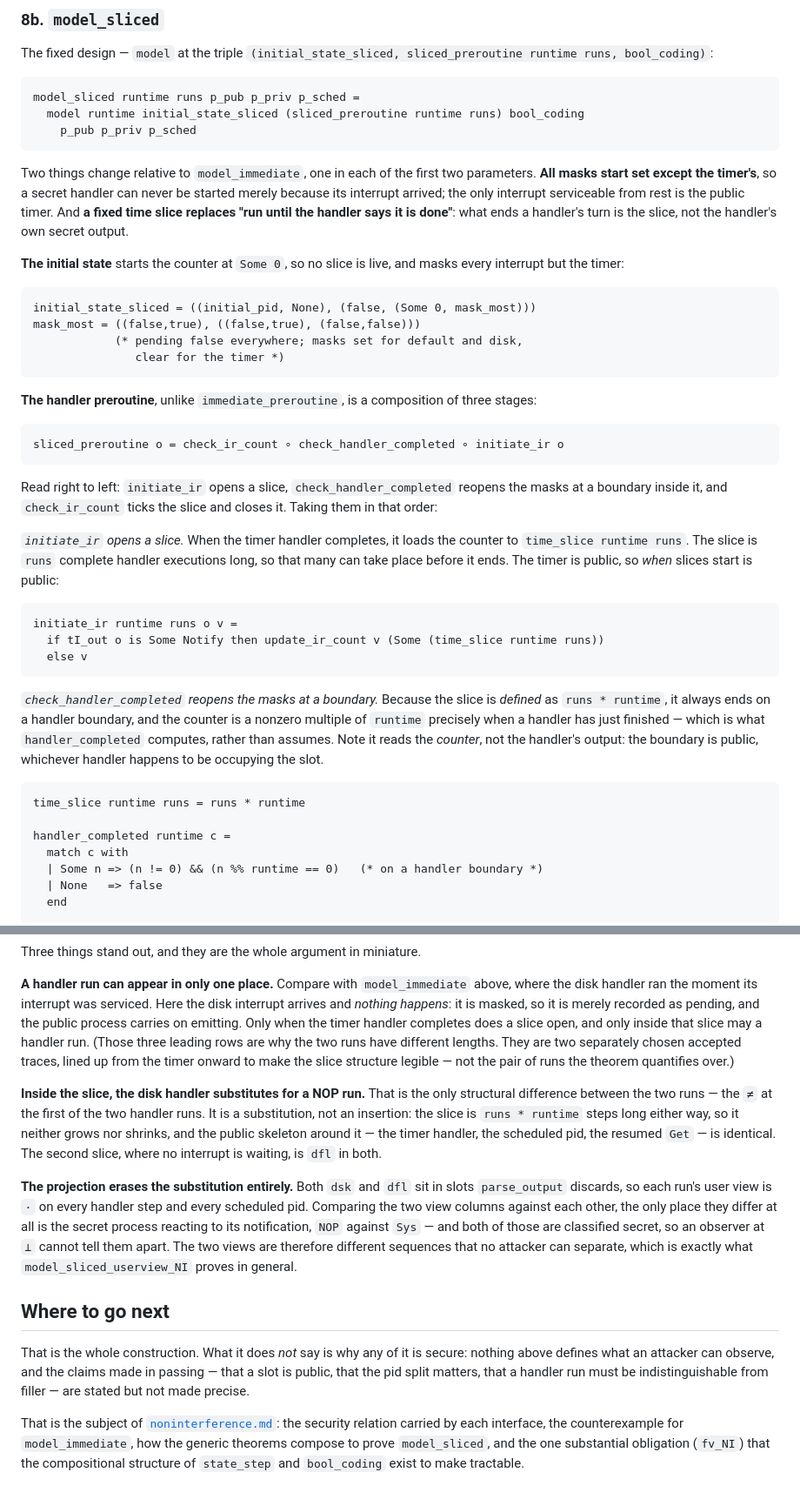
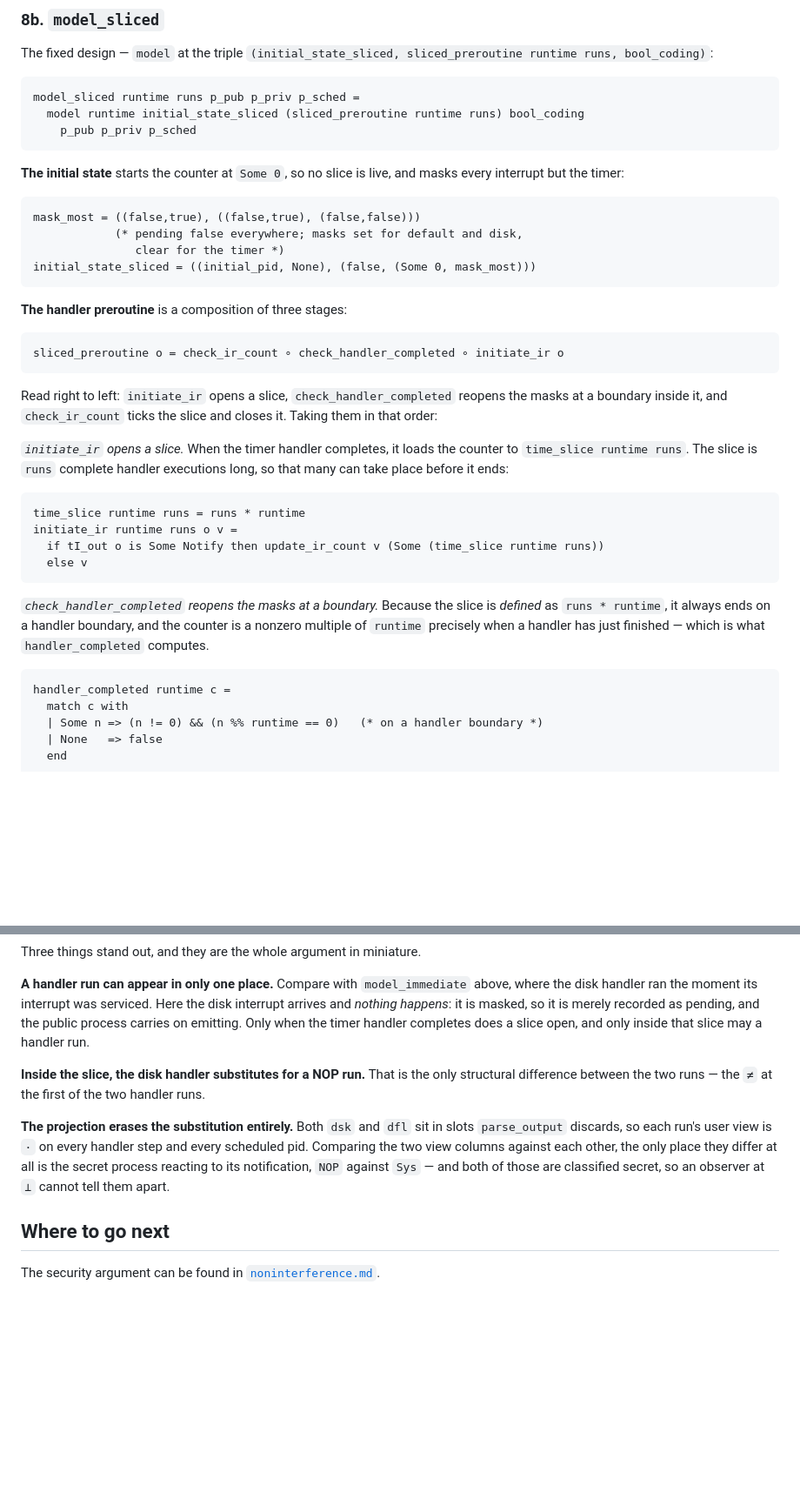
Before and after one commit to Tirore96/NonInterference, a Markdown page: docs/models.md, 2 parts joined by grey strips. Shown at 87% size. GitHub-like rendering; blank space fills up the shorter version.

````diff
--- a/docs/models.md
+++ b/docs/models.md
@@ -529,24 +529,17 @@ model_sliced runtime runs p_pub p_priv p_sched =
     p_pub p_priv p_sched
 ```
 
-Two things change relative to `model_immediate`, one in each of the first two
-parameters. **All masks start set except the timer's**, so a secret handler can never
-be started merely because its interrupt arrived; the only interrupt serviceable from
-rest is the public timer. And **a fixed time slice replaces "run until the handler
-says it is done"**: what ends a handler's turn is the slice, not the handler's own
-secret output.
-
 **The initial state** starts the counter at `Some 0`, so no slice is live, and masks
 every interrupt but the timer:
 
 ```coq
-initial_state_sliced = ((initial_pid, None), (false, (Some 0, mask_most)))
 mask_most = ((false,true), ((false,true), (false,false)))
             (* pending false everywhere; masks set for default and disk,
                clear for the timer *)
+initial_state_sliced = ((initial_pid, None), (false, (Some 0, mask_most)))
 ```
 
-**The handler preroutine**, unlike `immediate_preroutine`, is a composition of three
+**The handler preroutine** is a composition of three
 stages:
 
 ```coq
@@ -559,10 +552,10 @@ it. Taking them in that order:
 
 *`initiate_ir` opens a slice.* When the timer handler completes, it loads the counter
 to `time_slice runtime runs`. The slice is `runs` complete handler executions long,
-so that many can take place before it ends. The timer is public, so *when* slices
-start is public:
+so that many can take place before it ends:
 
 ```coq
+time_slice runtime runs = runs * runtime
 initiate_ir runtime runs o v =
   if tI_out o is Some Notify then update_ir_count v (Some (time_slice runtime runs))
   else v
@@ -571,13 +564,9 @@ initiate_ir runtime runs o v =
 *`check_handler_completed` reopens the masks at a boundary.* Because the slice is
 *defined* as `runs * runtime`, it always ends on a handler boundary, and the counter
 is a nonzero multiple of `runtime` precisely when a handler has just finished — which
-is what `handler_completed` computes, rather than assumes. Note it reads the
-*counter*, not the handler's output: the boundary is public, whichever handler
-happens to be occupying the slot.
+is what `handler_completed` computes.
 
 ```coq
-time_slice runtime runs = runs * runtime
-
 handler_completed runtime c =
   match c with
   | Some n => (n != 0) && (n %% runtime == 0)   (* on a handler boundary *)
@@ -860,36 +811,20 @@ Three things stand out, and they are the whole argument in miniature.
 above, where the disk handler ran the moment its interrupt was serviced. Here the
 disk interrupt arrives and *nothing happens*: it is masked, so it is merely recorded
 as pending, and the public process carries on emitting. Only when the timer handler
-completes does a slice open, and only inside that slice may a handler run. (Those
-three leading rows are why the two runs have different lengths. They are two
-separately chosen accepted traces, lined up from the timer onward to make the slice
-structure legible — not the pair of runs the theorem quantifies over.)
+completes does a slice open, and only inside that slice may a handler run.
 
 **Inside the slice, the disk handler substitutes for a NOP run.** That is the only
 structural difference between the two runs — the `≠` at the first of the two handler
-runs. It is a substitution, not an insertion: the slice is `runs * runtime` steps
-long either way, so it neither grows nor shrinks, and the public skeleton around it —
-the timer handler, the scheduled pid, the resumed `Get` — is identical. The second
-slice, where no interrupt is waiting, is `dfl` in both.
+runs.
 
 **The projection erases the substitution entirely.** Both `dsk` and `dfl` sit in
 slots `parse_output` discards, so each run's user view is `·` on every handler step
 and every scheduled pid. Comparing the two view columns against each other, the only
 place they differ at all is the secret process reacting to its notification, `NOP`
 against `Sys` — and both of those are classified secret, so an observer at `⊥` cannot
-tell them apart. The two views are therefore different sequences that no attacker can
-separate, which is exactly what `model_sliced_userview_NI` proves in general.
+tell them apart.
 
 
 ## Where to go next
 
-That is the whole construction. What it does *not* say is why any of it is secure:
-nothing above defines what an attacker can observe, and the claims made in passing —
-that a slot is public, that the pid split matters, that a handler run must be
-indistinguishable from filler — are stated but not made precise.
-
-That is the subject of [`noninterference.md`](noninterference.md): the security
-relation carried by each interface, the counterexample for `model_immediate`, how the
-generic theorems compose to prove `model_sliced`, and the one substantial obligation
-(`fv_NI`) that the compositional structure of `state_step` and `bool_coding` exist to
-make tractable.
+The security argument can be found in [`noninterference.md`](noninterference.md).
````
Also changed, not shown: other parts of docs/models.md (+18 -56 lines).
